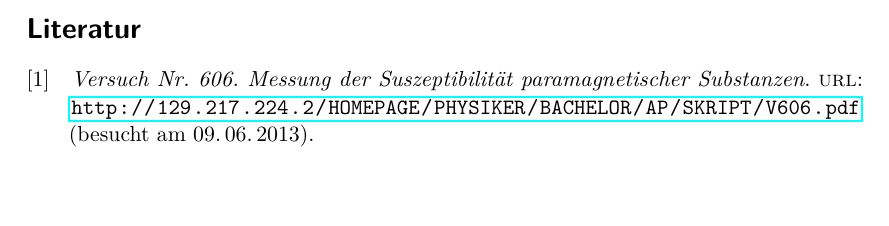
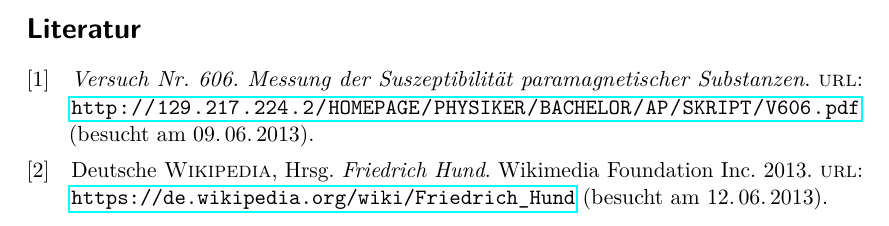
Before and after one commit to dlmsr/praktikum, a LaTeX document (V606/protokoll.tex, which reads literatur.bib): part of page 5 of 5, cut so that both start at the same text, the shorter picture padded with empty space. Compiled offline with pdfLaTeX.

Commit message:
[V606] Theorie: Fußnote berichtigt und Wiki-Artikel als Quelle
- Es fehlte eine Klammer an der Fußnote zu den Hundschen Regeln
- Der Literatureintrag für Hunds Wikipedia-Artikel wird hinzugefügt.

```diff
--- a/literatur.bib
+++ b/literatur.bib
@@ -173,3 +173,5 @@
   urldate = {2013-05-20}
 }
 
+@Online{wikipedia:friedrich-hund,
+  editor = de-wiki,
@@ -176,3 +181,7 @@
+  organization = {Wikimedia Foundation Inc.},
+  urldate = {2013-06-12}
+}
+
 @Online{wikipedia:friedrich-bessel,
   editor = de-wiki,
   title = {Friedrich Wilhelm Bessel},
```
Also changed, not shown: V606/theorie.tex (+1 -1 lines), literatur.bib (3 more changed lines).
